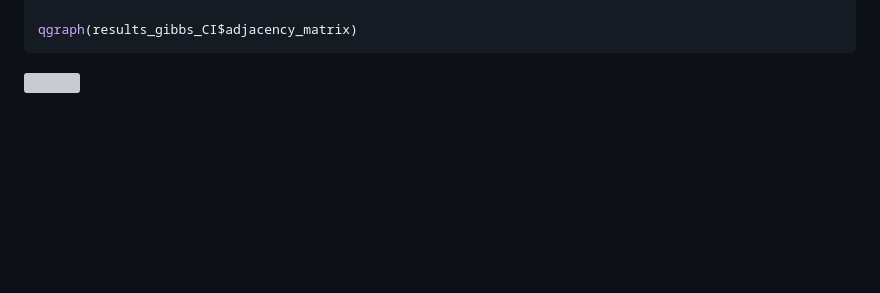
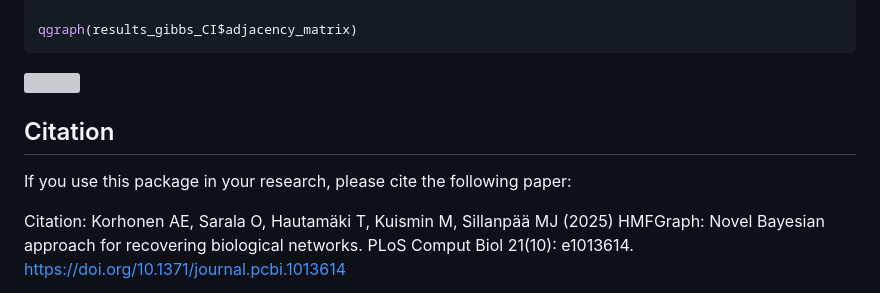
Before and after one commit to AapoKorhonen/HMFGraph, a Markdown page: README.md, the part around the change. GitHub-like rendering; blank space fills up the shorter version; grey boxes are pictures that could not be loaded.

Commit message:
adding citation info

````diff
--- a/README.md
+++ b/README.md
@@ -142,3 +142,9 @@ qgraph(results_gibbs_CI$adjacency_matrix)
 ```
 
 <img src="man/figures/README-unnamed-chunk-6-1.png" width="100%" />
+
+## Citation
+
+If you use this package in your research, please cite the following paper:
+
+Citation: Korhonen AE, Sarala O, Hautamäki T, Kuismin M, Sillanpää MJ (2025) HMFGraph: Novel Bayesian approach for recovering biological networks. PLoS Comput Biol 21(10): e1013614. https://doi.org/10.1371/journal.pcbi.1013614
````
